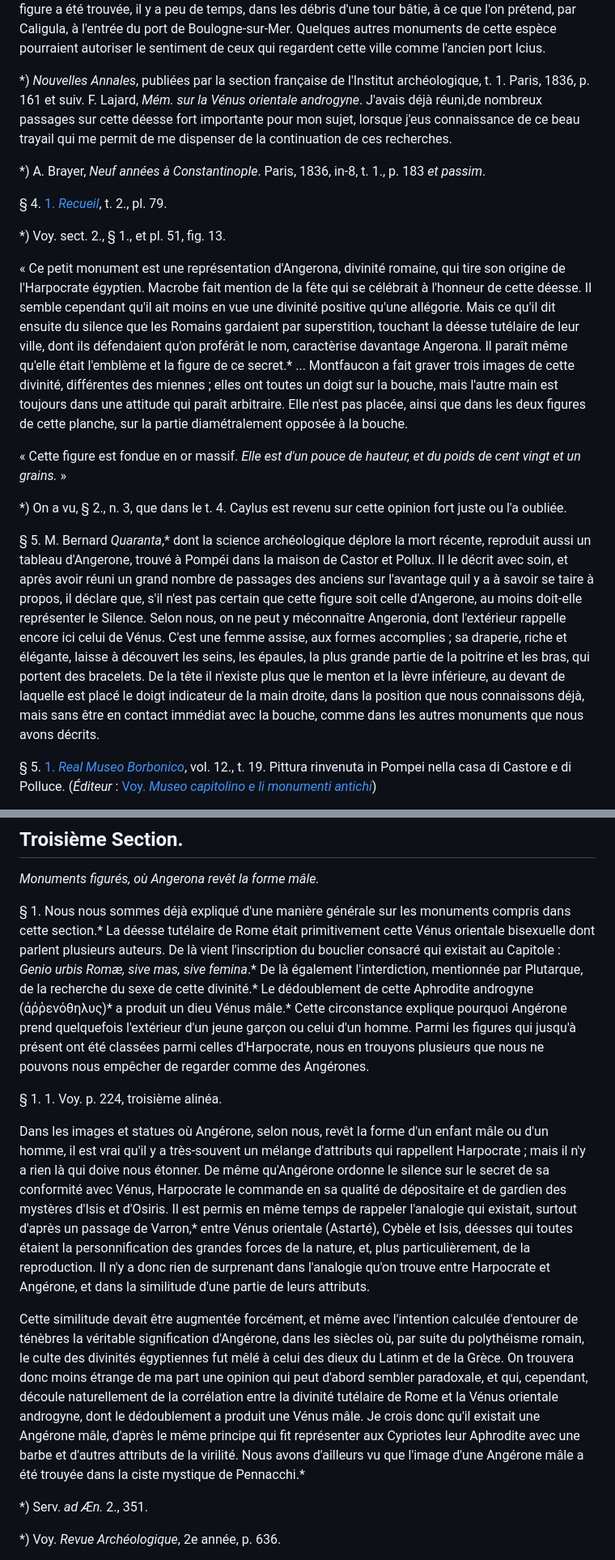
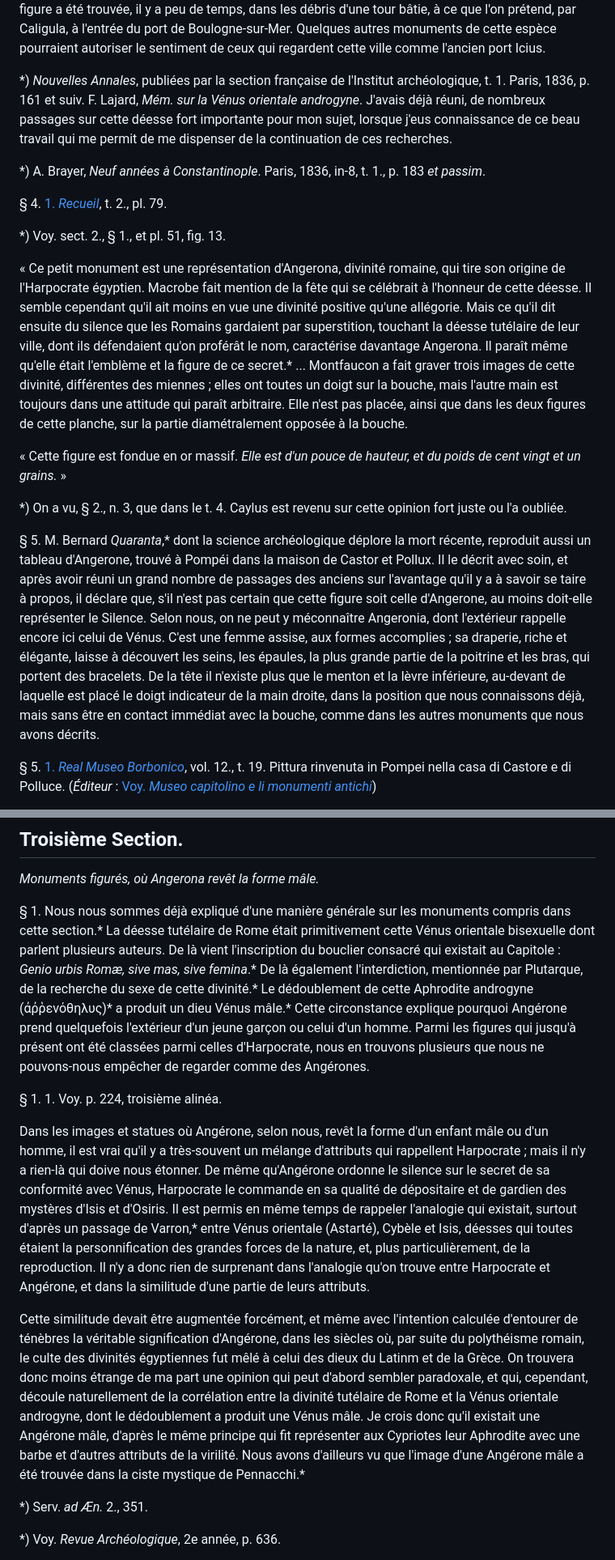
Before and after one commit to solaranamnesis/frederic-jules-sichel, a Markdown page: recherches-sur-les-divalia-et-les-angeronalia-des-romains/full-text-french.md, 2 parts joined by grey strips. Shown: that part at 81% size. Drawn GitHub-style.

```diff
--- a/recherches-sur-les-divalia-et-les-angeronalia-des-romains/full-text-french.md
+++ b/recherches-sur-les-divalia-et-les-angeronalia-des-romains/full-text-french.md
@@ -245,7 +245,7 @@ La position de la main droite de cette figure et de la suivante, de même que ce
 
 § 4\. Le sujet des gravures 1 et 2 de la même planche de Caylus,* par sa nudité complète, son attitude, la position de la main droite, par l'application des trois premiers doigts de la main gauche sur la bouche, et par la manière dont la chevelure, très-épaisse, est arrangée, offre la plus parfaite ressemblance avec celle que nous venons de décrire. Elle n'en diffère que par les particularités suivantes : c'est la figure d'une toute jeune fille, ce qui la rend semblable à l'Angeronia représentée par Goropius.* La main gauche est appuyée sur la bouche avec un effort plus marqué dans cette statuette que dans la précédente. « La belière, » dit Caylus, « qui la met au rang des amulettes, subsiste dans son entier, et la conservation totale du morceau ne peut être plus complète. Cette figure a été trouvée, il y a peu de temps, dans les débris d'une tour bâtie, à ce que l'on prétend, par Caligula, à l'entrée du port de Boulogne-sur-Mer. Quelques autres monuments de cette espèce pourraient autoriser le sentiment de ceux qui regardent cette ville comme l'ancien port Icius.
 
-*) _Nouvelles Annales_, publiées par la section française de l'Institut archéologique, t. 1. Paris, 1836, p. 161 et suiv. F. Lajard, _Mém. sur la Vénus orientale androgyne_. J'avais déjà réuni,de nombreux passages sur cette déesse fort importante pour mon sujet, lorsque j'eus connaissance de ce beau trayail qui me permit de me dispenser de la continuation de ces recherches.
+*) _Nouvelles Annales_, publiées par la section française de l'Institut archéologique, t. 1. Paris, 1836, p. 161 et suiv. F. Lajard, _Mém. sur la Vénus orientale androgyne_. J'avais déjà réuni, de nombreux passages sur cette déesse fort importante pour mon sujet, lorsque j'eus connaissance de ce beau travail qui me permit de me dispenser de la continuation de ces recherches.
 
 *) A. Brayer, _Neuf années à Constantinople_. Paris, 1836, in-8, t. 1., p. 183 _et passim_.
 
@@ -253,13 +253,13 @@ La position de la main droite de cette figure et de la suivante, de même que ce
 
 *) Voy. sect. 2., § 1., et pl. 51, fig. 13.
 
-« Ce petit monument est une représentation d'Angerona, divinité romaine, qui tire son origine de l'Harpocrate égyptien. Macrobe fait mention de la fête qui se célébrait à l'honneur de cette déesse. Il semble cependant qu'il ait moins en vue une divinité positive qu'une allégorie. Mais ce qu'il dit ensuite du silence que les Romains gardaient par superstition, touchant la déesse tutélaire de leur ville, dont ils défendaient qu'on proférât le nom, caractèrise davantage Angerona. Il paraît même qu'elle était l'emblème et la figure de ce secret.* ... Montfaucon a fait graver trois images de cette divinité, différentes des miennes ; elles ont toutes un doigt sur la bouche, mais l'autre main est toujours dans une attitude qui paraît arbitraire. Elle n'est pas placée, ainsi que dans les deux figures de cette planche, sur la partie diamétralement opposée à la bouche.
+« Ce petit monument est une représentation d'Angerona, divinité romaine, qui tire son origine de l'Harpocrate égyptien. Macrobe fait mention de la fête qui se célébrait à l'honneur de cette déesse. Il semble cependant qu'il ait moins en vue une divinité positive qu'une allégorie. Mais ce qu'il dit ensuite du silence que les Romains gardaient par superstition, touchant la déesse tutélaire de leur ville, dont ils défendaient qu'on proférât le nom, caractérise davantage Angerona. Il paraît même qu'elle était l'emblème et la figure de ce secret.* ... Montfaucon a fait graver trois images de cette divinité, différentes des miennes ; elles ont toutes un doigt sur la bouche, mais l'autre main est toujours dans une attitude qui paraît arbitraire. Elle n'est pas placée, ainsi que dans les deux figures de cette planche, sur la partie diamétralement opposée à la bouche.
 
 « Cette figure est fondue en or massif. _Elle est d'un pouce de hauteur, et du poids de cent vingt et un grains._ »
 
 *) On a vu, § 2., n. 3, que dans le t. 4. Caylus est revenu sur cette opinion fort juste ou l'a oubliée.
 
-§ 5\. M. Bernard _Quaranta_,* dont la science archéologique déplore la mort récente, reproduit aussi un tableau d'Angerone, trouvé à Pompéi dans la maison de Castor et Pollux. Il le décrit avec soin, et après avoir réuni un grand nombre de passages des anciens sur l'avantage quil y a à savoir se taire à propos, il déclare que, s'il n'est pas certain que cette figure soit celle d'Angerone, au moins doit-elle représenter le Silence. Selon nous, on ne peut y méconnaître Angeronia, dont l'extérieur rappelle encore ici celui de Vénus. C'est une femme assise, aux formes accomplies ; sa draperie, riche et élégante, laisse à découvert les seins, les épaules, la plus grande partie de la poitrine et les bras, qui portent des bracelets. De la tête il n'existe plus que le menton et la lèvre inférieure, au devant de laquelle est placé le doigt indicateur de la main droite, dans la position que nous connaissons déjà, mais sans être en contact immédiat avec la bouche, comme dans les autres monuments que nous avons décrits.
+§ 5\. M. Bernard _Quaranta_,* dont la science archéologique déplore la mort récente, reproduit aussi un tableau d'Angerone, trouvé à Pompéi dans la maison de Castor et Pollux. Il le décrit avec soin, et après avoir réuni un grand nombre de passages des anciens sur l'avantage qu'il y a à savoir se taire à propos, il déclare que, s'il n'est pas certain que cette figure soit celle d'Angerone, au moins doit-elle représenter le Silence. Selon nous, on ne peut y méconnaître Angeronia, dont l'extérieur rappelle encore ici celui de Vénus. C'est une femme assise, aux formes accomplies ; sa draperie, riche et élégante, laisse à découvert les seins, les épaules, la plus grande partie de la poitrine et les bras, qui portent des bracelets. De la tête il n'existe plus que le menton et la lèvre inférieure, au-devant de laquelle est placé le doigt indicateur de la main droite, dans la position que nous connaissons déjà, mais sans être en contact immédiat avec la bouche, comme dans les autres monuments que nous avons décrits.
 
 § 5\. [1. _Real Museo Borbonico_](https://cdn.solaranamnesis.com/JulesSichel/Venus/realmuseoborboni12napl_orig_0146.png), vol. 12., t. 19. Pittura rinvenuta in Pompei nella casa di Castore e di Polluce. (_Éditeur_ : [Voy. _Museo capitolino e li monumenti antichi_](https://cdn.solaranamnesis.com/JulesSichel/Venus/ilmuseocapitolin02mont_orig_0299.png))
 
@@ -525,13 +525,13 @@ L'aveu que fait ici un archéologue si renommé montre combien dans la science d
 
 _Monuments figurés, où Angerona revêt la forme mâle._
 
-§ 1\. Nous nous sommes déjà expliqué d'une manière générale sur les monuments compris dans cette section.* La déesse tutélaire de Rome était primitivement cette Vénus orientale bisexuelle dont parlent plusieurs auteurs. De là vient l'inscription du bouclier consacré qui existait au Capitole : _Genio urbis Romæ, sive mas, sive femina_.* De là également l'interdiction, mentionnée par Plutarque, de la recherche du sexe de cette divinité.* Le dédoublement de cette Aphrodite androgyne (ἀῤῥενόθηλυς)* a produit un dieu Vénus mâle.* Cette circonstance explique pourquoi Angérone prend quelquefois l'extérieur d'un jeune garçon ou celui d'un homme. Parmi les figures qui jusqu'à présent ont été classées parmi celles d'Harpocrate, nous en trouyons plusieurs que nous ne pouvons nous empêcher de regarder comme des Angérones.
+§ 1\. Nous nous sommes déjà expliqué d'une manière générale sur les monuments compris dans cette section.* La déesse tutélaire de Rome était primitivement cette Vénus orientale bisexuelle dont parlent plusieurs auteurs. De là vient l'inscription du bouclier consacré qui existait au Capitole : _Genio urbis Romæ, sive mas, sive femina_.* De là également l'interdiction, mentionnée par Plutarque, de la recherche du sexe de cette divinité.* Le dédoublement de cette Aphrodite androgyne (ἀῤῥενόθηλυς)* a produit un dieu Vénus mâle.* Cette circonstance explique pourquoi Angérone prend quelquefois l'extérieur d'un jeune garçon ou celui d'un homme. Parmi les figures qui jusqu'à présent ont été classées parmi celles d'Harpocrate, nous en trouvons plusieurs que nous ne pouvons-nous empêcher de regarder comme des Angérones.
 
 § 1\. 1. Voy. p. 224, troisième alinéa.
 
-Dans les images et statues où Angérone, selon nous, revêt la forme d'un enfant mâle ou d'un homme, il est vrai qu'il y a très-souvent un mélange d'attributs qui rappellent Harpocrate ; mais il n'y a rien là qui doive nous étonner. De même qu'Angérone ordonne le silence sur le secret de sa conformité avec Vénus, Harpocrate le commande en sa qualité de dépositaire et de gardien des mystères d'Isis et d'Osiris. Il est permis en même temps de rappeler l'analogie qui existait, surtout d'après un passage de Varron,* entre Vénus orientale (Astarté), Cybèle et Isis, déesses qui toutes étaient la personnification des grandes forces de la nature, et, plus particulièrement, de la reproduction. Il n'y a donc rien de surprenant dans l'analogie qu'on trouve entre Harpocrate et Angérone, et dans la similitude d'une partie de leurs attributs.
+Dans les images et statues où Angérone, selon nous, revêt la forme d'un enfant mâle ou d'un homme, il est vrai qu'il y a très-souvent un mélange d'attributs qui rappellent Harpocrate ; mais il n'y a rien-là qui doive nous étonner. De même qu'Angérone ordonne le silence sur le secret de sa conformité avec Vénus, Harpocrate le commande en sa qualité de dépositaire et de gardien des mystères d'Isis et d'Osiris. Il est permis en même temps de rappeler l'analogie qui existait, surtout d'après un passage de Varron,* entre Vénus orientale (Astarté), Cybèle et Isis, déesses qui toutes étaient la personnification des grandes forces de la nature, et, plus particulièrement, de la reproduction. Il n'y a donc rien de surprenant dans l'analogie qu'on trouve entre Harpocrate et Angérone, et dans la similitude d'une partie de leurs attributs.
 
-Cette similitude devait être augmentée forcément, et même avec l'intention calculée d'entourer de ténèbres la véritable signification d'Angérone, dans les siècles où, par suite du polythéisme romain, le culte des divinités égyptiennes fut mêlé à celui des dieux du Latinm et de la Grèce. On trouvera donc moins étrange de ma part une opinion qui peut d'abord sembler paradoxale, et qui, cependant, découle naturellement de la corrélation entre la divinité tutélaire de Rome et la Vénus orientale androgyne, dont le dédoublement a produit une Vénus mâle. Je crois donc qu'il existait une Angérone mâle, d'après le même principe qui fit représenter aux Cypriotes leur Aphrodite avec une barbe et d'autres attributs de la virilité. Nous avons d'ailleurs vu que l'image d'une Angérone mâle a été trouyée dans la ciste mystique de Pennacchi.*
+Cette similitude devait être augmentée forcément, et même avec l'intention calculée d'entourer de ténèbres la véritable signification d'Angérone, dans les siècles où, par suite du polythéisme romain, le culte des divinités égyptiennes fut mêlé à celui des dieux du Latinm et de la Grèce. On trouvera donc moins étrange de ma part une opinion qui peut d'abord sembler paradoxale, et qui, cependant, découle naturellement de la corrélation entre la divinité tutélaire de Rome et la Vénus orientale androgyne, dont le dédoublement a produit une Vénus mâle. Je crois donc qu'il existait une Angérone mâle, d'après le même principe qui fit représenter aux Cypriotes leur Aphrodite avec une barbe et d'autres attributs de la virilité. Nous avons d'ailleurs vu que l'image d'une Angérone mâle a été trouvée dans la ciste mystique de Pennacchi.*
 
 *) Serv. _ad Æn._ 2., 351.
 
```
Also changed, not shown: other parts of recherches-sur-les-divalia-et-les-angeronalia-des-romains/full-text-french.md (+24 -24 lines).
